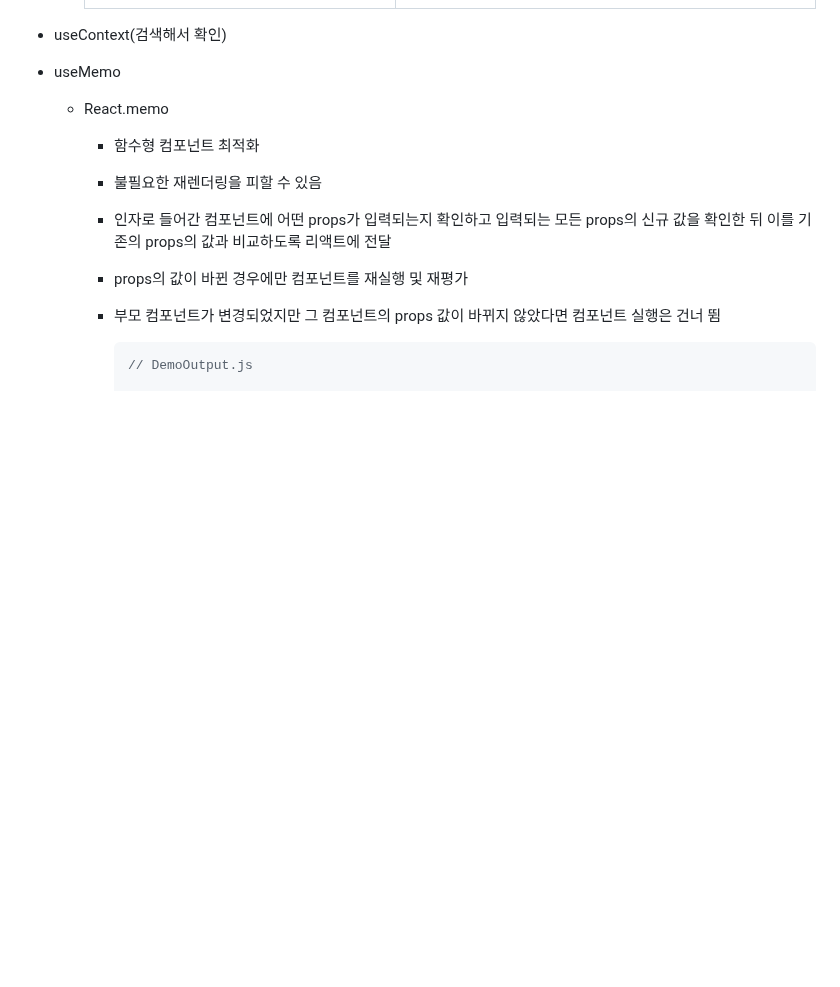
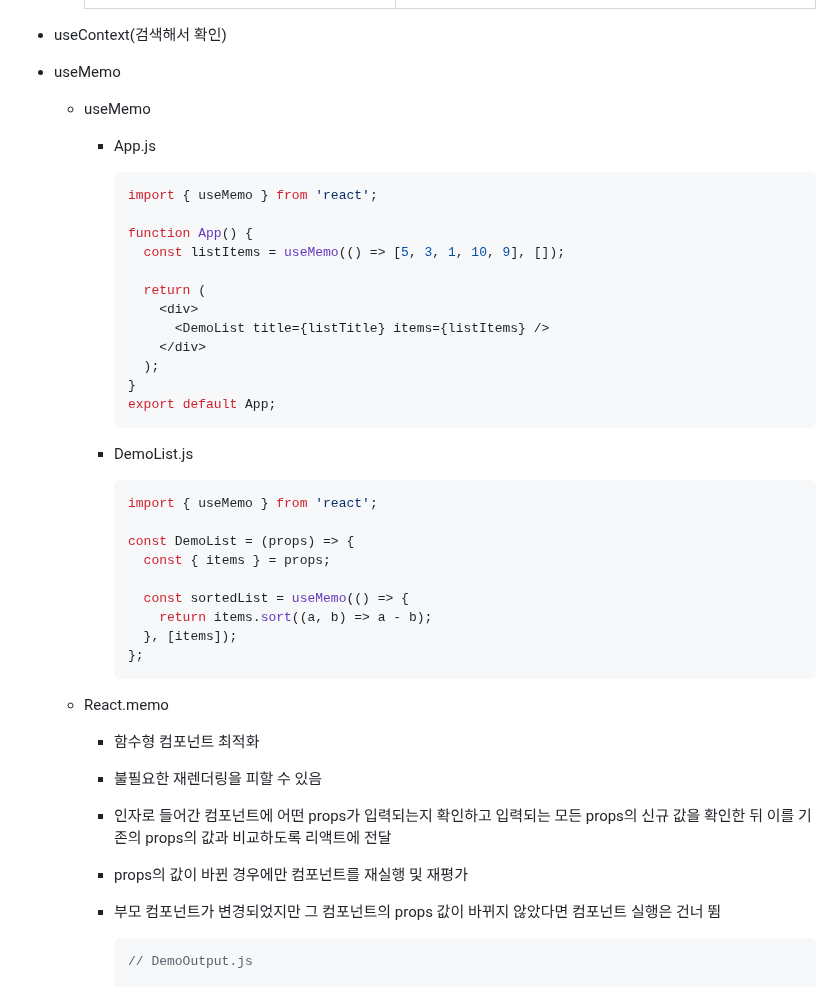
Before and after one commit to kimhhyeonjin/TIL, a Markdown page: React/React.md, the part around the change. GitHub-like rendering; blank space fills up the shorter version.

````diff
--- a/React/React.md
+++ b/React/React.md
@@ -1383,6 +1383,39 @@ npm start
 - useContext(검색해서 확인)
 
 - useMemo
+
+  - useMemo
+
+    - App.js
+
+      ```js
+      import { useMemo } from 'react';
+
+      function App() {
+        const listItems = useMemo(() => [5, 3, 1, 10, 9], []);
+
+        return (
+          <div>
+            <DemoList title={listTitle} items={listItems} />
+          </div>
+        );
+      }
+      export default App;
+      ```
+
+    - DemoList.js
+
+      ```js
+      import { useMemo } from 'react';
+
+      const DemoList = (props) => {
+        const { items } = props;
+
+        const sortedList = useMemo(() => {
+          return items.sort((a, b) => a - b);
+        }, [items]);
+      };
+      ```
 
   - React.memo
 
````
